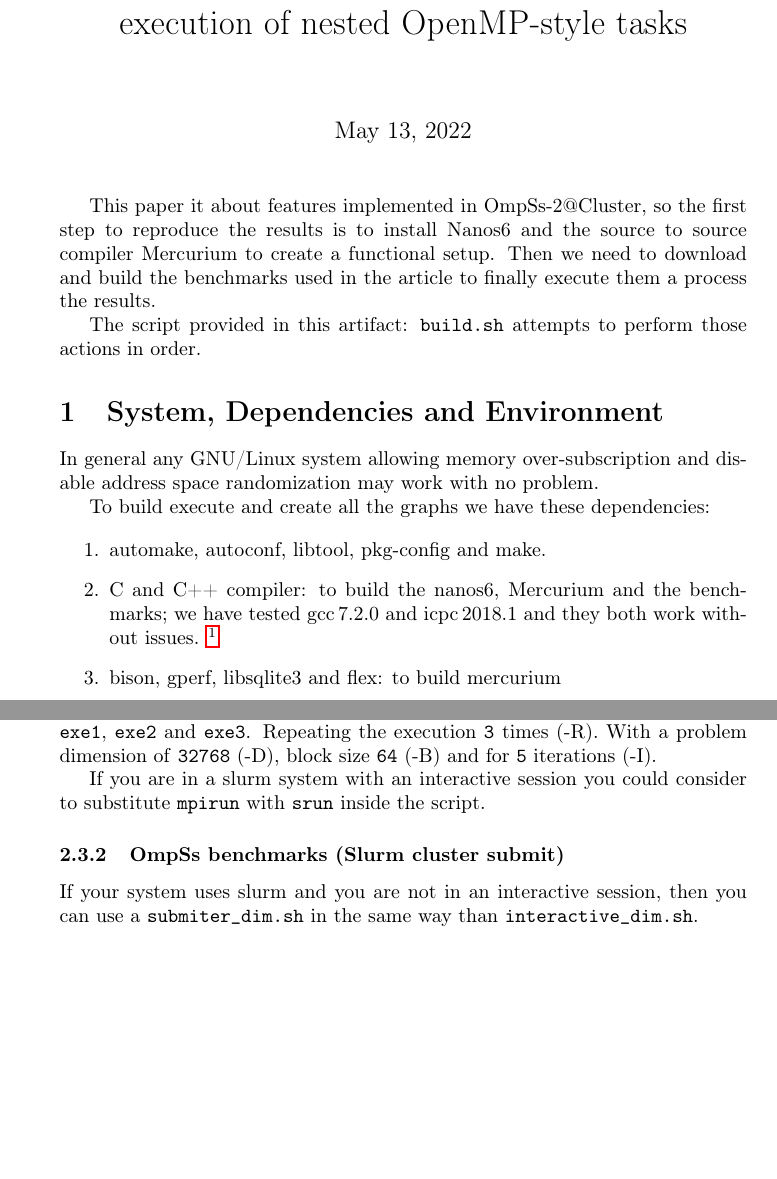
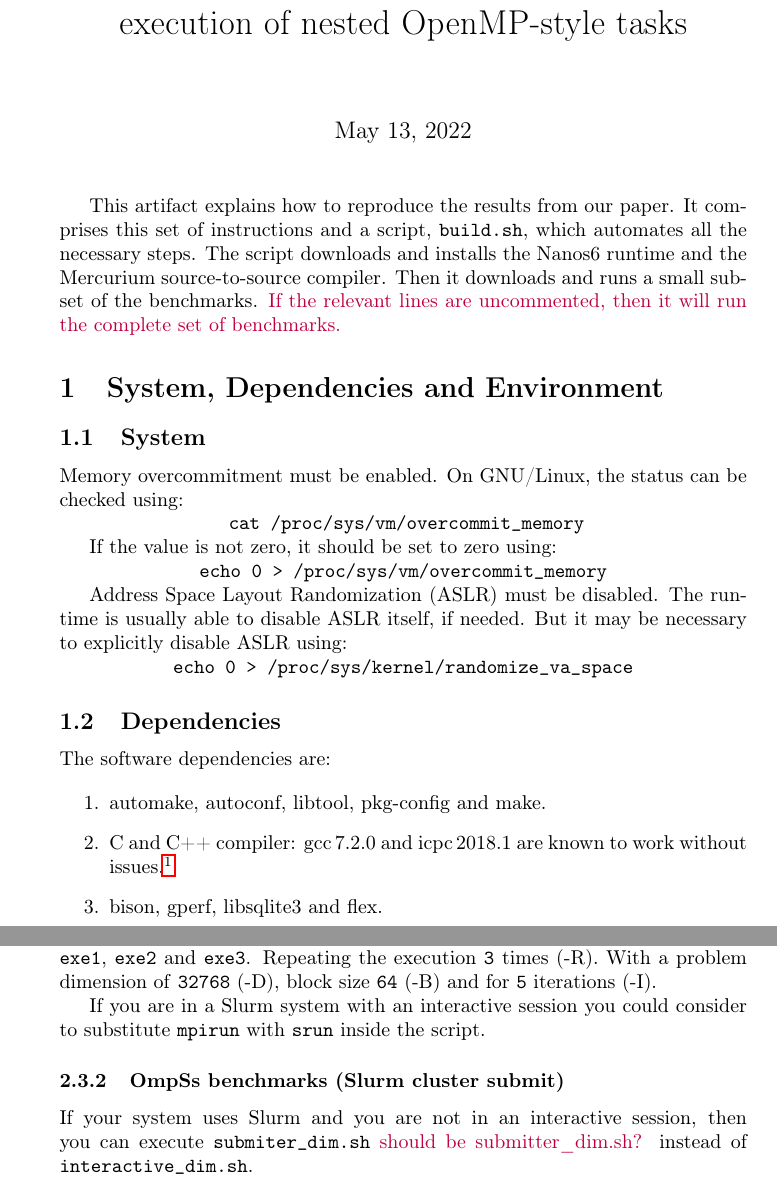
Before and after one commit to Ergus/PaperOmpSs-ClustersArtifact, a LaTeX document (main.tex): two parts of pages 1 and 4 of 6 before the commit and two parts of pages 1 and 5 of 6 after it, joined at a grey line, cut so that both start at the same text, the shorter picture padded with empty space. Compiled offline with pdfLaTeX.

Commit message:
First pass fixing typos etc.

```diff
--- a/main.tex
+++ b/main.tex
@@ -23,6 +23,7 @@
 \usepackage{sansmath}
 
 \newcommand{\prag}[1]{\textcolor{blue}{#1}}
+\newcommand{\paul}[1]{\textcolor{purple}{#1}}
 
 \usepackage[T1]{fontenc}
 \usepackage{multirow}
@@ -45,32 +46,43 @@
 
 \maketitle
 
-This paper it about features implemented in OmpSs-2@Cluster, so the
-first step to reproduce the results is to install Nanos6 and the
-source to source compiler Mercurium to create a functional setup. Then
-we need to download and build the benchmarks used in the article to
-finally execute them a process the results.
-
-The script provided in this artifact: \code{build.sh} attempts to
-perform those actions in order.
+This artifact explains how to reproduce the results from our paper.  It
+comprises this set of instructions and a script, \code{build.sh}, which
+automates all the necessary steps. The script downloads and installs the Nanos6 runtime
+and the Mercurium source-to-source compiler. Then it downloads and runs a small
+subset of the benchmarks. \paul{If the relevant lines are uncommented, then it will run
+the complete set of benchmarks.}
 
 \section{System, Dependencies and Environment}
 
-In general any GNU/Linux system allowing memory over-subscription and
-disable address space randomization may work with no problem.
+\subsection{System}
 
-To build execute and create all the graphs we have these dependencies:
+Memory overcommitment must be enabled. On GNU/Linux, the status can be checked using:
+
+\centerline{ \code{cat /proc/sys/vm/overcommit\_memory}}
+
+If the value is not zero, it should be set to zero using:
+
+\centerline{\code{echo 0 > /proc/sys/vm/overcommit\_memory}}
+
+Address Space Layout Randomization~(ASLR) must be disabled.  The runtime is
+usually able to disable ASLR itself, if needed. But it may be necessary to
+explicitly disable ASLR using:
+
+\centerline{\code{echo 0 > /proc/sys/kernel/randomize\_va\_space}}
+
+\subsection{Dependencies}
+
+The software dependencies are:
 
 \begin{enumerate}
     \item automake, autoconf, libtool, pkg-config and make.
 
-    \item C and C++ compiler: to build the nanos6, Mercurium and the benchmarks;
-        we have tested gcc\,7.2.0 and icpc\,2018.1 and they both work without
-        issues.
-        \footnote{To build the tests Mercurium provides different executables;
+    \item C and C++ compiler:  gcc\,7.2.0 and icpc\,2018.1 are known to work without
+        issues.\footnote{To build the tests Mercurium provides different executables;
         in order to use gcc/g++ (mcc/mcxx) or icc (imc/imcxx).}
 
-    \item bison, gperf, libsqlite3 and flex: to build mercurium
+    \item bison, gperf, libsqlite3 and flex.
 
     \item boost >= 1.59: In our experiments we use boost\,1.64.0.
 
@@ -283,13 +294,13 @@ the executable files: \code{exe1}, \code{exe2} and
 problem dimension of \code{32768} (-D), block size \code{64} (-B) and
 for \code{5} iterations (-I).
 
-If you are in a slurm system with an interactive session you could
+If you are in a Slurm system with an interactive session you could
 consider to substitute \code{mpirun} with \code{srun} inside the
 script.
 
 \subsubsection{OmpSs benchmarks (Slurm cluster submit)}
 
-If your system uses slurm and you are not in an interactive session,
-then you can use a \code{submiter\_dim.sh} in the same way than
+If your system uses Slurm and you are not in an interactive session,
+then you can execute \code{submiter\_dim.sh} \paul{should be submitter\_dim.sh?} instead of
 \code{interactive\_dim.sh}.
 
```
Also changed, not shown: main.tex (56 more changed lines).
